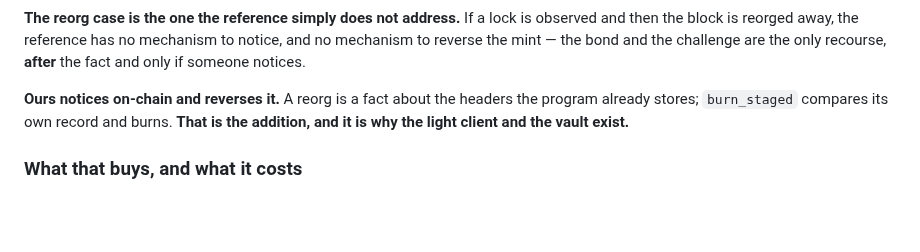
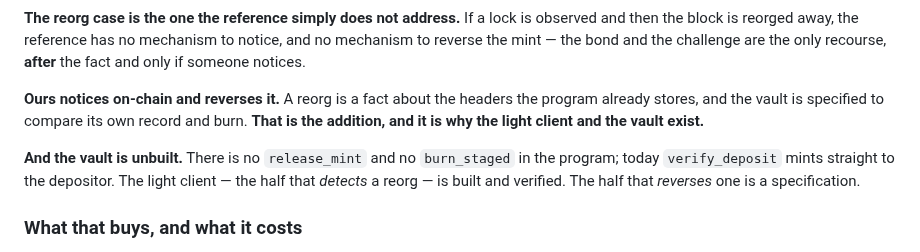
Before and after one commit to solbeam-bot/solbeam, a Markdown page: docs/26-reference-architecture.md, the part around the change. Rendered like a GitHub page; blank space fills up the shorter version.

Commit message:
Correct two surviving false claims about the vault
Both were reported fixed in an earlier pass and both survived, for the same reason: the
phrase spanned a line break, so the replacement silently matched nothing while the commit
message said it was corrected. That is now the fourth time this exact failure mode has
appeared in this project.

doc 25 still said, in a status blockquote, that burn_staged is reachable and 'Verified by the
27-test suite, 0 failing'. It is not verified and there is no burn_staged; no test can verify
a function that does not exist. Now says implementable, and explicitly NOT implemented, with
the earlier wording recorded as false.

doc 26 presented 'burn_staged compares its own record and burns' in the present tense as the
addition. The addition is real, but only half of it is built: the light client, which
DETECTS a reorg, is built and verified, while the vault that REVERSES one is a specification.
That distinction is the single most important honest line in the document set, and it was
blurred in the one place a reader goes to find the contribution.

Also note for the next pass: the phrase-level sweep is not sufficient. Claims need checking
against the sentence as rendered, not the string as typed.

```diff
--- a/docs/26-reference-architecture.md
+++ b/docs/26-reference-architecture.md
@@ -266,8 +266,12 @@ mint — the bond and the challenge are the only recourse, **after** the fact an
 notices.
 
 **Ours notices on-chain and reverses it.** A reorg is a fact about the headers the program already
-stores; `burn_staged` compares its own record and burns. **That is the addition, and it is why the
-light client and the vault exist.**
+stores, and the vault is specified to compare its own record and burn. **That is the addition, and
+it is why the light client and the vault exist.**
+
+**And the vault is unbuilt.** There is no `release_mint` and no `burn_staged` in the program; today
+`verify_deposit` mints straight to the depositor. The light client — the half that *detects* a
+reorg — is built and verified. The half that *reverses* one is a specification.
 
 ### What that buys, and what it costs
 
```
Also changed, not shown: docs/25-audit-federation.md (+3 -1 lines).
